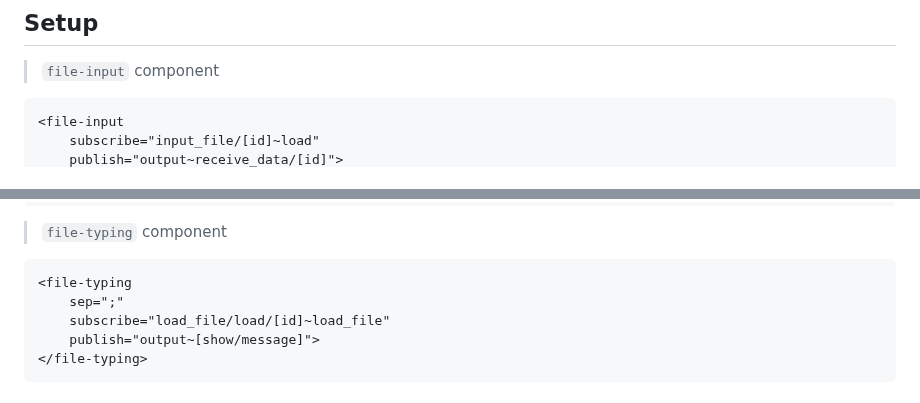
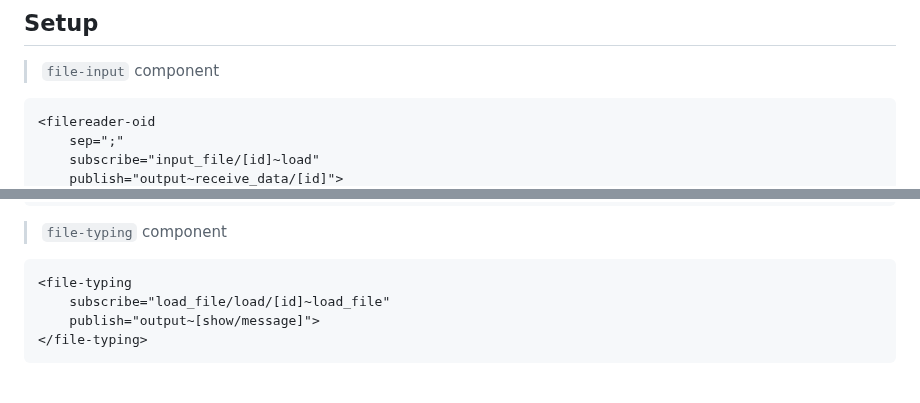
Before and after one commit to mundorum-lab/datasci, a Markdown page: modules/data/README.md, 2 parts joined by grey strips. Drawn GitHub-style.

```diff
--- a/modules/data/README.md
+++ b/modules/data/README.md
@@ -136,6 +136,7 @@ notice    | source | message type
 ## Setup
 > `file-input` component
 ~~~html
-<file-input
+<filereader-oid
+	sep=";"
 	subscribe="input_file/[id]~load"
 	publish="output~receive_data/[id]">
@@ -151,7 +156,6 @@ notice    | source | message type
 > `file-typing` component
 ~~~html
 <file-typing
-	sep=";"
 	subscribe="load_file/load/[id]~load_file"
 	publish="output~[show/message]">
 </file-typing>
```
Also changed, not shown: other parts of modules/data/README.md (+5 -1 lines).
